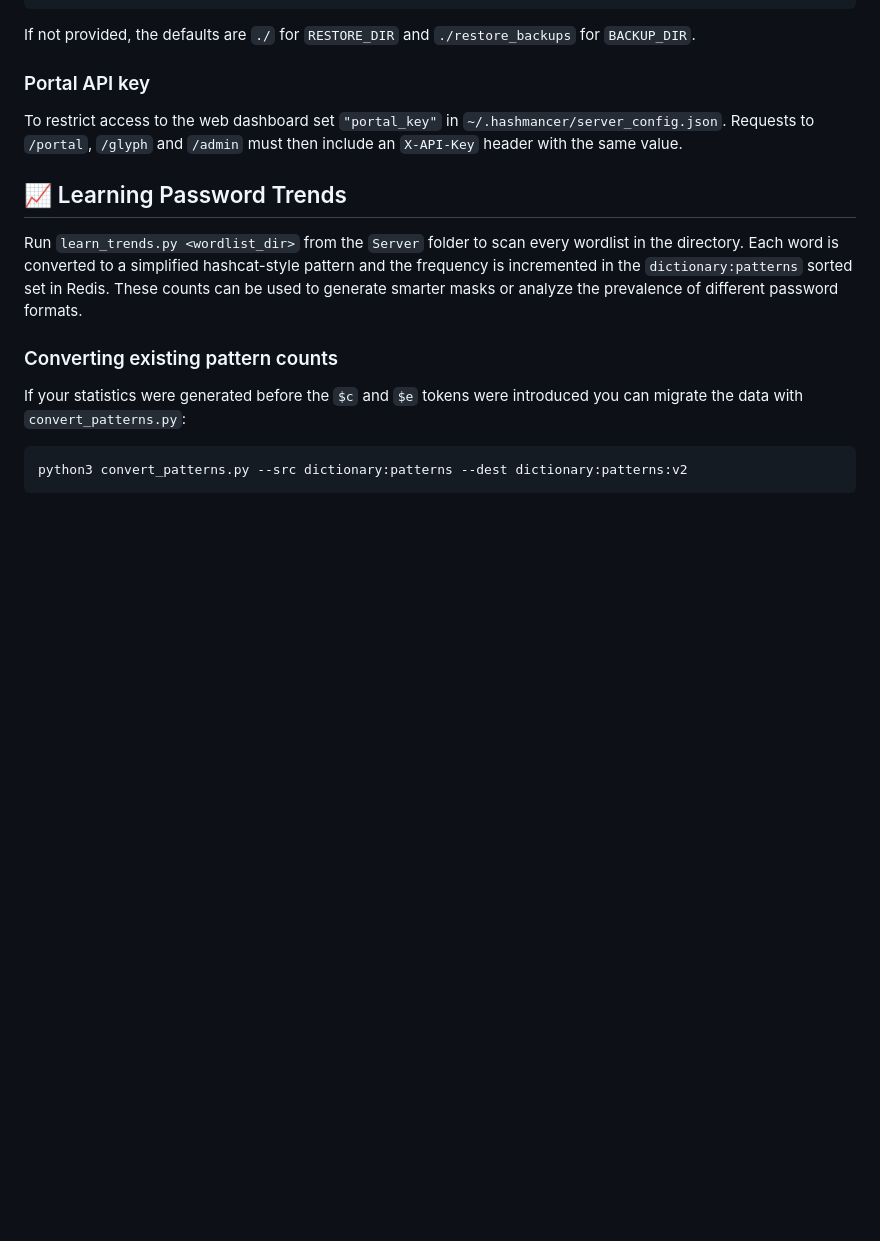
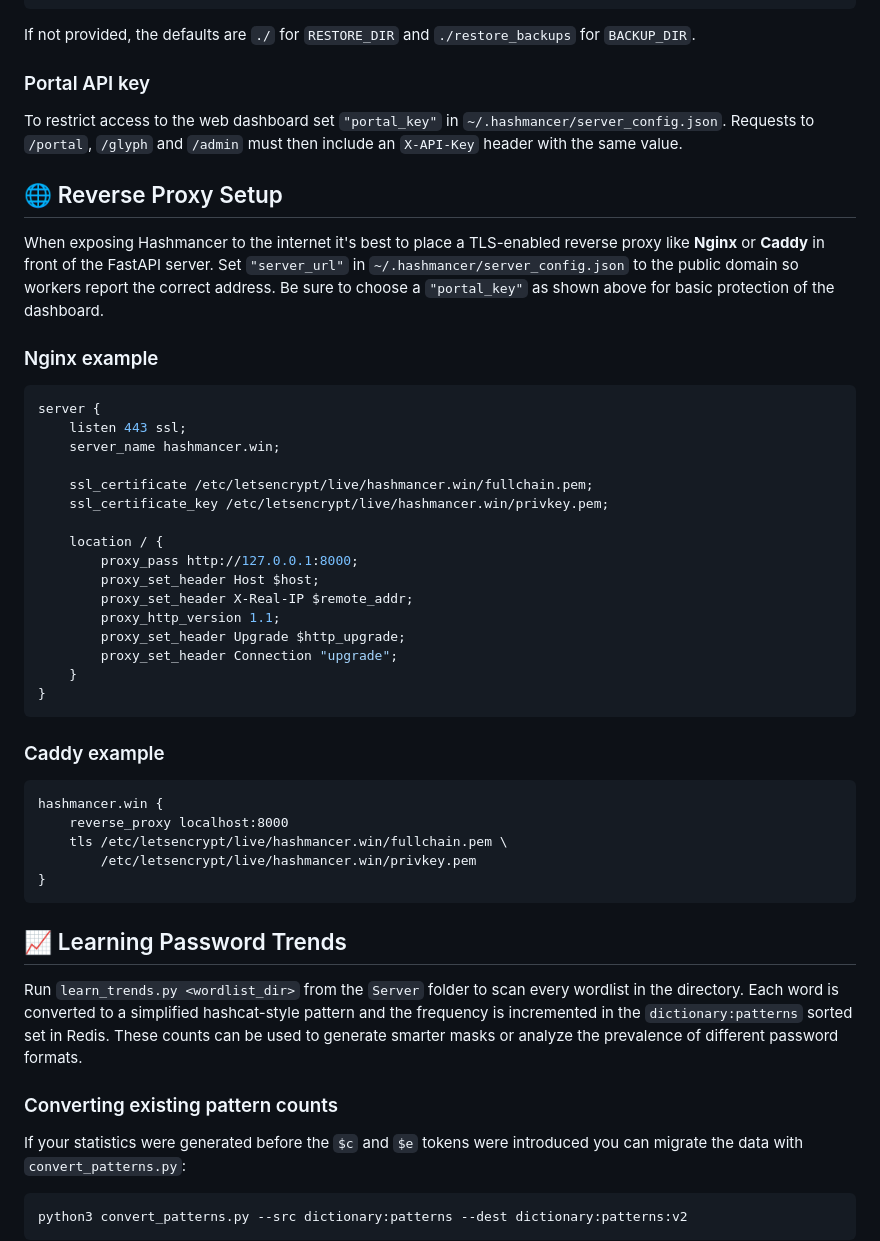
Before and after one commit to Infernal-Insights/Hashmancer, a Markdown page: Server/README.md, the part around the change. Rendered like a GitHub page; blank space fills up the shorter version.

Commit message:
docs: add reverse proxy guide

````diff
--- a/Server/README.md
+++ b/Server/README.md
@@ -223,6 +223,45 @@ To restrict access to the web dashboard set `"portal_key"` in
 `~/.hashmancer/server_config.json`. Requests to `/portal`, `/glyph` and
 `/admin` must then include an `X-API-Key` header with the same value.
 
+## 🌐 Reverse Proxy Setup
+
+When exposing Hashmancer to the internet it's best to place a TLS-enabled
+reverse proxy like **Nginx** or **Caddy** in front of the FastAPI server. Set
+`"server_url"` in `~/.hashmancer/server_config.json` to the public domain so
+workers report the correct address. Be sure to choose a `"portal_key"` as shown
+above for basic protection of the dashboard.
+
+### Nginx example
+
+```nginx
+server {
+    listen 443 ssl;
+    server_name hashmancer.win;
+
+    ssl_certificate /etc/letsencrypt/live/hashmancer.win/fullchain.pem;
+    ssl_certificate_key /etc/letsencrypt/live/hashmancer.win/privkey.pem;
+
+    location / {
+        proxy_pass http://127.0.0.1:8000;
+        proxy_set_header Host $host;
+        proxy_set_header X-Real-IP $remote_addr;
+        proxy_http_version 1.1;
+        proxy_set_header Upgrade $http_upgrade;
+        proxy_set_header Connection "upgrade";
+    }
+}
+```
+
+### Caddy example
+
+```caddy
+hashmancer.win {
+    reverse_proxy localhost:8000
+    tls /etc/letsencrypt/live/hashmancer.win/fullchain.pem \
+        /etc/letsencrypt/live/hashmancer.win/privkey.pem
+}
+```
+
 ## 📈 Learning Password Trends
 
 Run `learn_trends.py <wordlist_dir>` from the `Server` folder to scan every
````
